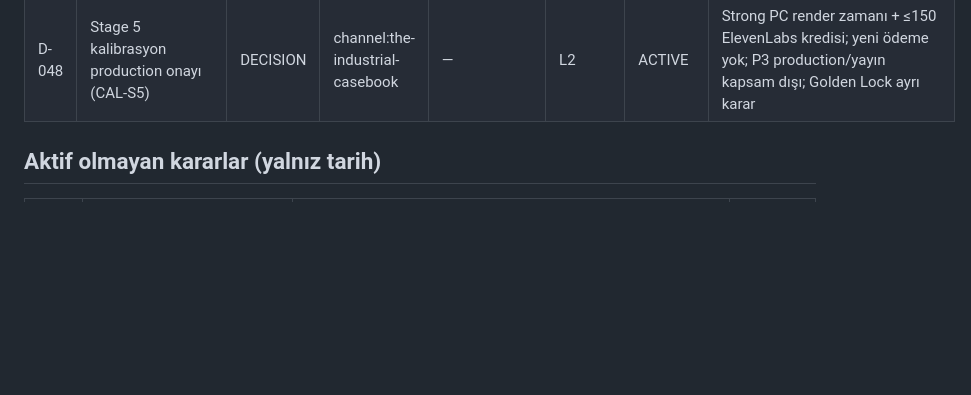
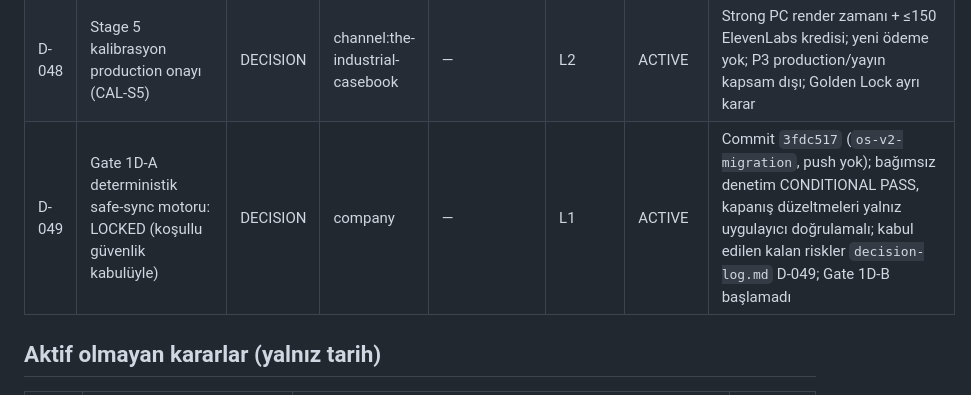
Before and after one commit to Maglorex/ai-media-company-os, a Markdown page: company/state/active-decisions.md, the part around the change. GitHub-like rendering; blank space fills up the shorter version.

```diff
--- a/company/state/active-decisions.md
+++ b/company/state/active-decisions.md
@@ -50,6 +50,7 @@
 | D-046 | The Industrial Casebook Creative Production Pipeline v2 (Stage 3) | DECISION | channel:the-industrial-casebook | — | L2 | ACTIVE | `channels/the-industrial-casebook/pipeline/README.md`; yeni skill'ler story-viability, production-scene-plan, creative-qa; 5 eski skill SUPERSEDED |
 | D-047 | Factory interface: Production Handoff v2 ve Strong PC boot contract (Stage 4) | DECISION | company | — | L1 | ACTIVE | `os/factory/README.md`; Handoff v2 (`documentary-production-handoff`) + `strong-pc-preflight`; P3 dry-run BLOCKED; Stage 4 Founder LOCK (2026-10-15) |
 | D-048 | Stage 5 kalibrasyon production onayı (CAL-S5) | DECISION | channel:the-industrial-casebook | — | L2 | ACTIVE | Strong PC render zamanı + ≤150 ElevenLabs kredisi; yeni ödeme yok; P3 production/yayın kapsam dışı; Golden Lock ayrı karar |
+| D-049 | Gate 1D-A deterministik safe-sync motoru: LOCKED (koşullu güvenlik kabulüyle) | DECISION | company | — | L1 | ACTIVE | Commit `3fdc517` (`os-v2-migration`, push yok); bağımsız denetim CONDITIONAL PASS, kapanış düzeltmeleri yalnız uygulayıcı doğrulamalı; kabul edilen kalan riskler `decision-log.md` D-049; Gate 1D-B başlamadı |
 
 ## Aktif olmayan kararlar (yalnız tarih)
 | ID | Başlık | Neden aktif değil | Yerine |
```
Also changed, not shown: company/decision-log.md (+12 -0 lines), company/state/current-state.md (+12 -3 lines).
